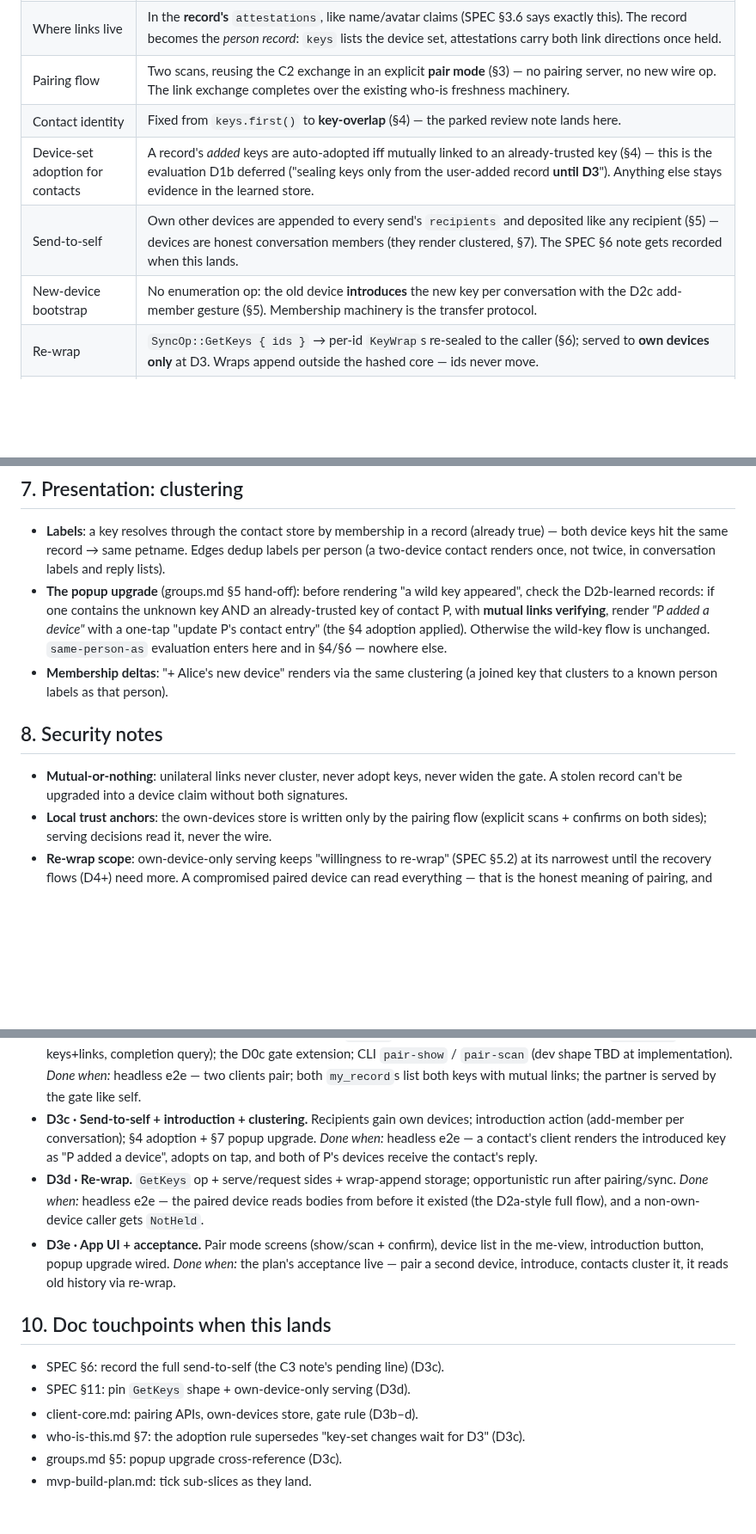
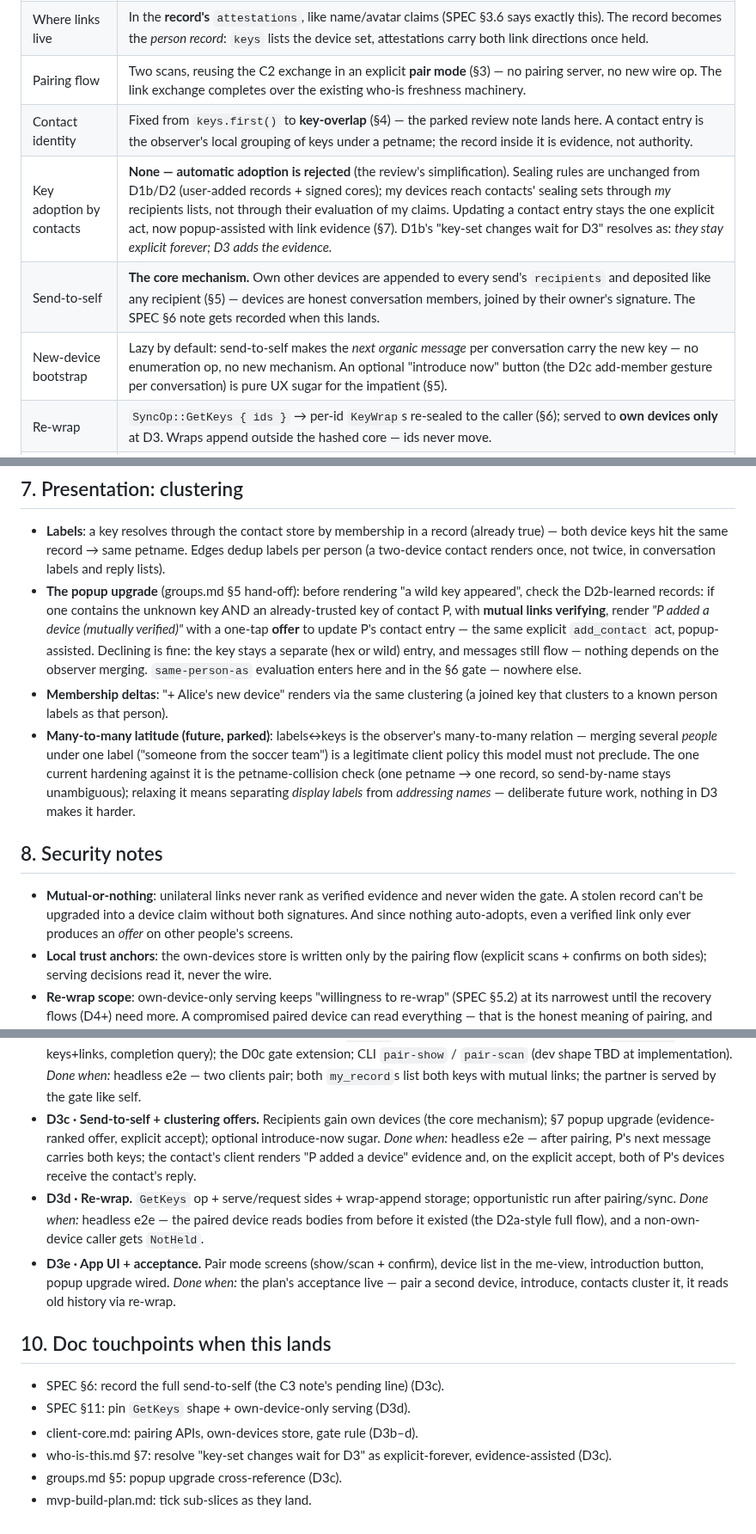
Before and after one commit to netrome/zink, a Markdown page: docs/design/multi-device.md, 3 parts joined by grey strips. Shown at 86% size. Rendered like a GitHub page; blank space fills up the shorter version.

```diff
--- a/docs/design/multi-device.md
+++ b/docs/design/multi-device.md
@@ -37,10 +54,10 @@ UX and tests target the pair case); any auto-pairing or device discovery
 | Link shape | `Attestation { attester: K, subject: K, claim: SamePersonAs(L) }` — "I, K, am the same person as L". **Mutual** = both directions exist and verify (K→L and L→K); unilateral links are rendered but never trusted for clustering (SPEC §3.2 weights mutual above unilateral — an attacker can always *claim* your key). |
 | Where links live | In the **record's** `attestations`, like name/avatar claims (SPEC §3.6 says exactly this). The record becomes the *person record*: `keys` lists the device set, attestations carry both link directions once held. |
 | Pairing flow | Two scans, reusing the C2 exchange in an explicit **pair mode** (§3) — no pairing server, no new wire op. The link exchange completes over the existing who-is freshness machinery. |
-| Contact identity | Fixed from `keys.first()` to **key-overlap** (§4) — the parked review note lands here. |
-| Device-set adoption for contacts | A record's *added* keys are auto-adopted iff mutually linked to an already-trusted key (§4) — this is the evaluation D1b deferred ("sealing keys only from the user-added record **until D3**"). Anything else stays evidence in the learned store. |
-| Send-to-self | Own other devices are appended to every send's `recipients` and deposited like any recipient (§5) — devices are honest conversation members (they render clustered, §7). The SPEC §6 note gets recorded when this lands. |
-| New-device bootstrap | No enumeration op: the old device **introduces** the new key per conversation with the D2c add-member gesture (§5). Membership machinery is the transfer protocol. |
+| Contact identity | Fixed from `keys.first()` to **key-overlap** (§4) — the parked review note lands here. A contact entry is the observer's local grouping of keys under a petname; the record inside it is evidence, not authority. |
+| Key adoption by contacts | **None — automatic adoption is rejected** (the review's simplification). Sealing rules are unchanged from D1b/D2 (user-added records + signed cores); my devices reach contacts' sealing sets through *my* recipients lists, not through their evaluation of my claims. Updating a contact entry stays the one explicit act, now popup-assisted with link evidence (§7). D1b's "key-set changes wait for D3" resolves as: *they stay explicit forever; D3 adds the evidence.* |
+| Send-to-self | **The core mechanism.** Own other devices are appended to every send's `recipients` and deposited like any recipient (§5) — devices are honest conversation members, joined by their owner's signature. The SPEC §6 note gets recorded when this lands. |
+| New-device bootstrap | Lazy by default: send-to-self makes the *next organic message* per conversation carry the new key — no enumeration op, no new mechanism. An optional "introduce now" button (the D2c add-member gesture per conversation) is pure UX sugar for the impatient (§5). |
 | Re-wrap | `SyncOp::GetKeys { ids }` → per-id `KeyWrap`s re-sealed to the caller (§6); served to **own devices only** at D3. Wraps append outside the hashed core — ids never move. |
 | Gate extension | The D0c `serves` self-allowance widens from `caller == me` to `caller ∈ my verified device cluster` (§6) — evaluated against the local own-device store, never against claims in the request. |
 
@@ -148,19 +167,31 @@ SyncResult::Wraps  { wraps: Vec<(MessageId, KeyWrap)> }
 - **The popup upgrade** (groups.md §5 hand-off): before rendering "a wild
   key appeared", check the D2b-learned records: if one contains the unknown
   key AND an already-trusted key of contact P, with **mutual links
-  verifying**, render *"P added a device"* with a one-tap "update P's
-  contact entry" (the §4 adoption applied). Otherwise the wild-key flow is
-  unchanged. `same-person-as` evaluation enters here and in §4/§6 — nowhere
-  else.
+  verifying**, render *"P added a device (mutually verified)"* with a
+  one-tap **offer** to update P's contact entry — the same explicit
+  `add_contact` act, popup-assisted. Declining is fine: the key stays a
+  separate (hex or wild) entry, and messages still flow — nothing depends
+  on the observer merging. `same-person-as` evaluation enters here and in
+  the §6 gate — nowhere else.
 - **Membership deltas**: "+ Alice's new device" renders via the same
   clustering (a joined key that clusters to a known person labels as that
   person).
+- **Many-to-many latitude (future, parked)**: labels↔keys is the observer's
+  many-to-many relation — merging several *people* under one label
+  ("someone from the soccer team") is a legitimate client policy this
+  model must not preclude. The one current hardening against it is the
+  petname-collision check (one petname → one record, so send-by-name stays
+  unambiguous); relaxing it means separating *display labels* from
+  *addressing names* — deliberate future work, nothing in D3 makes it
+  harder.
 
 ## 8. Security notes
 
-- **Mutual-or-nothing**: unilateral links never cluster, never adopt keys,
-  never widen the gate. A stolen record can't be upgraded into a device
-  claim without both signatures.
+- **Mutual-or-nothing**: unilateral links never rank as verified evidence
+  and never widen the gate. A stolen record can't be upgraded into a
+  device claim without both signatures. And since nothing auto-adopts,
+  even a verified link only ever produces an *offer* on other people's
+  screens.
 - **Local trust anchors**: the own-devices store is written only by the
   pairing flow (explicit scans + confirms on both sides); serving decisions
   read it, never the wire.
@@ -189,11 +220,12 @@ SyncResult::Wraps  { wraps: Vec<(MessageId, KeyWrap)> }
   (dev shape TBD at implementation). *Done when:* headless e2e — two
   clients pair; both `my_record`s list both keys with mutual links; the
   partner is served by the gate like self.
-- **D3c · Send-to-self + introduction + clustering.** Recipients gain own
-  devices; introduction action (add-member per conversation); §4 adoption +
-  §7 popup upgrade. *Done when:* headless e2e — a contact's client renders
-  the introduced key as "P added a device", adopts on tap, and both of P's
-  devices receive the contact's reply.
+- **D3c · Send-to-self + clustering offers.** Recipients gain own devices
+  (the core mechanism); §7 popup upgrade (evidence-ranked offer, explicit
+  accept); optional introduce-now sugar. *Done when:* headless e2e — after
+  pairing, P's next message carries both keys; the contact's client
+  renders "P added a device" evidence and, on the explicit accept, both of
+  P's devices receive the contact's reply.
 - **D3d · Re-wrap.** `GetKeys` op + serve/request sides + wrap-append
   storage; opportunistic run after pairing/sync. *Done when:* headless e2e
   — the paired device reads bodies from before it existed (the D2a-style
@@ -208,7 +240,7 @@ SyncResult::Wraps  { wraps: Vec<(MessageId, KeyWrap)> }
 - SPEC §6: record the full send-to-self (the C3 note's pending line) (D3c).
 - SPEC §11: pin `GetKeys` shape + own-device-only serving (D3d).
 - client-core.md: pairing APIs, own-devices store, gate rule (D3b–d).
-- who-is-this.md §7: the adoption rule supersedes "key-set changes wait for
-  D3" (D3c).
+- who-is-this.md §7: resolve "key-set changes wait for D3" as
+  explicit-forever, evidence-assisted (D3c).
 - groups.md §5: popup upgrade cross-reference (D3c).
 - mvp-build-plan.md: tick sub-slices as they land.
```
Also changed, not shown: other parts of docs/design/multi-device.md (+44 -25 lines), docs/design/mvp-build-plan.md (+21 -14 lines).
